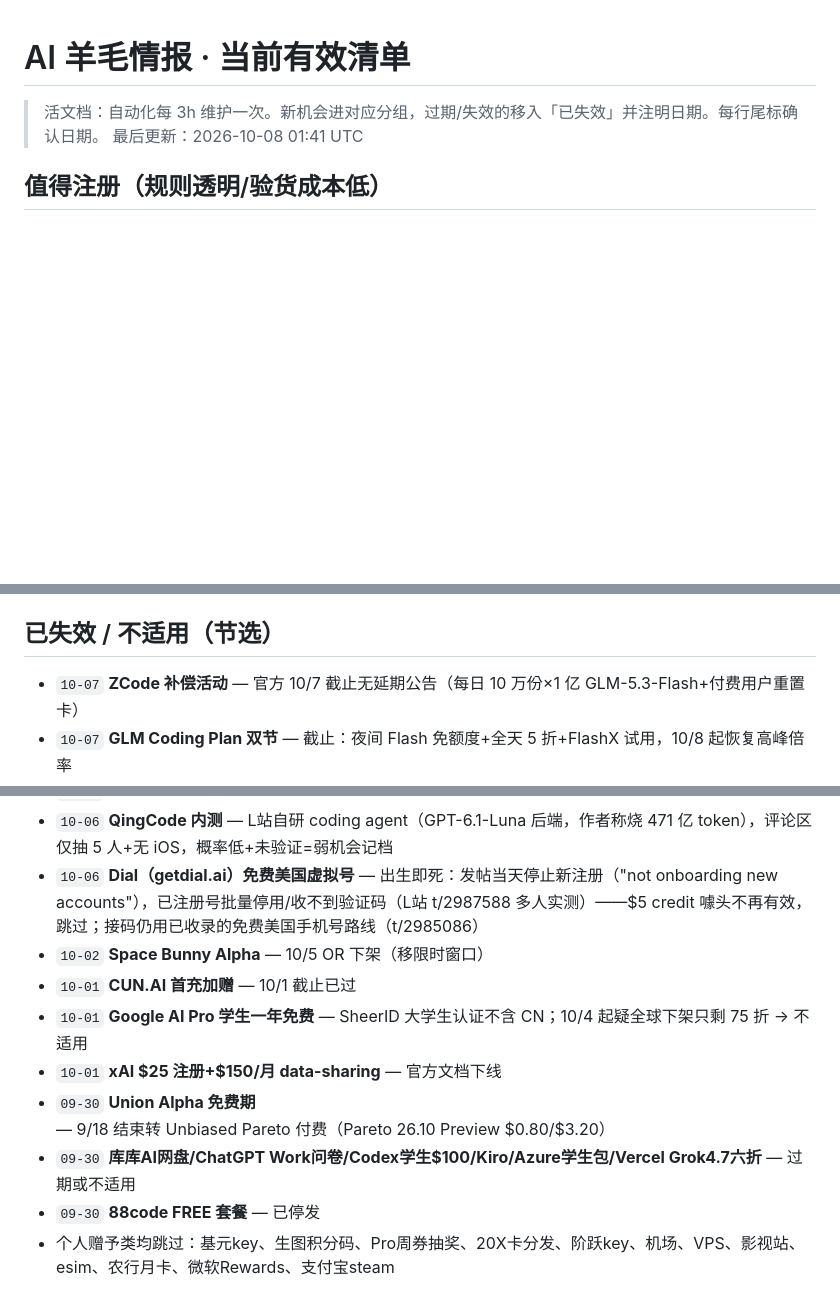
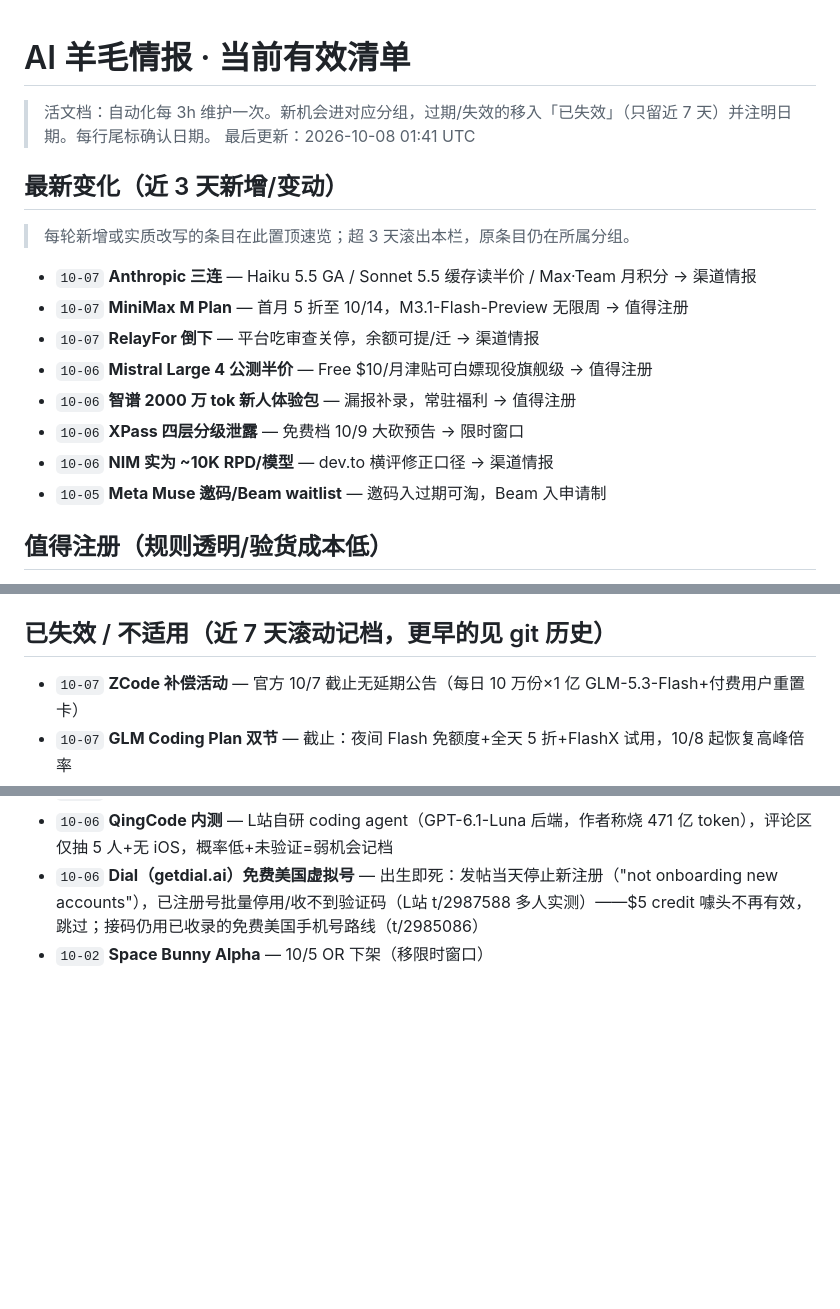
Before and after one commit to LISOP9527/ai-briefings, a Markdown page: deals/current.md, 3 parts joined by grey strips. Drawn GitHub-style; blank space fills up the shorter version.

Commit message:
deals: add 最新变化 section, prune 已失效 to rolling 7d
Co-Authored-By: Devin AI <158243242+devin-ai-integration[bot]@users.noreply.github.com>

```diff
--- a/deals/current.md
+++ b/deals/current.md
@@ -1,7 +1,20 @@
 # AI 羊毛情报 · 当前有效清单
 
-> 活文档：自动化每 3h 维护一次。新机会进对应分组，过期/失效的移入「已失效」并注明日期。每行尾标确认日期。
+> 活文档：自动化每 3h 维护一次。新机会进对应分组，过期/失效的移入「已失效」（只留近 7 天）并注明日期。每行尾标确认日期。
 > 最后更新：2026-10-08 01:41 UTC
+
+## 最新变化（近 3 天新增/变动）
+
+> 每轮新增或实质改写的条目在此置顶速览；超 3 天滚出本栏，原条目仍在所属分组。
+
+- `10-07` **Anthropic 三连** — Haiku 5.5 GA / Sonnet 5.5 缓存读半价 / Max·Team 月积分 → 渠道情报
+- `10-07` **MiniMax M Plan** — 首月 5 折至 10/14，M3.1-Flash-Preview 无限周 → 值得注册
+- `10-07` **RelayFor 倒下** — 平台吃审查关停，余额可提/迁 → 渠道情报
+- `10-06` **Mistral Large 4 公测半价** — Free $10/月津贴可白嫖现役旗舰级 → 值得注册
+- `10-06` **智谱 2000 万 tok 新人体验包** — 漏报补录，常驻福利 → 值得注册
+- `10-06` **XPass 四层分级泄露** — 免费档 10/9 大砍预告 → 限时窗口
+- `10-06` **NIM 实为 ~10K RPD/模型** — dev.to 横评修正口径 → 渠道情报
+- `10-05` **Meta Muse 邀码/Beam waitlist** — 邀码入过期可淘，Beam 入申请制
 
 ## 值得注册（规则透明/验货成本低）
 
@@ -163,7 +176,7 @@
 - **OpenAI 定向 $50 礼品卡** — 非公开申请、邮件定向发放（美区/美元账户）；动作=翻注册邮箱含垃圾箱。`10-06`
 - **高校/edu 学生包（高中生不适用，仅记档）** — Gemini 学生一年（18+ 大学生 SheerID，不含中国大陆/港澳/加拿大）、Codex 学生 $100、ChatGPT Back to School 4 个月 Plus、SuperGrok 学生 2 个月、Cursor 学生一年 Pro、火山方舟高校 1 亿 tok、Kiro/AWS/Azure 学生包——均需高等教育身份验证。`10-04`
 
-## 已失效 / 不适用（节选）
+## 已失效 / 不适用（近 7 天滚动记档，更早的见 git 历史）
 
 - `10-07` **ZCode 补偿活动** — 官方 10/7 截止无延期公告（每日 10 万份×1 亿 GLM-5.3-Flash+付费用户重置卡）
 - `10-07` **GLM Coding Plan 双节** — 截止：夜间 Flash 免额度+全天 5 折+FlashX 试用，10/8 起恢复高峰倍率
@@ -199,10 +212,3 @@
 - `10-06` **QingCode 内测** — L站自研 coding agent（GPT-6.1-Luna 后端，作者称烧 471 亿 token），评论区仅抽 5 人+无 iOS，概率低+未验证=弱机会记档
 - `10-06` **Dial（getdial.ai）免费美国虚拟号** — 出生即死：发帖当天停止新注册（"not onboarding new accounts"），已注册号批量停用/收不到验证码（L站 t/2987588 多人实测）——$5 credit 噱头不再有效，跳过；接码仍用已收录的免费美国手机号路线（t/2985086）
 - `10-02` **Space Bunny Alpha** — 10/5 OR 下架（移限时窗口）
-- `10-01` **CUN.AI 首充加赠** — 10/1 截止已过
-- `10-01` **Google AI Pro 学生一年免费** — SheerID 大学生认证不含 CN；10/4 起疑全球下架只剩 75 折 → 不适用
-- `10-01` **xAI $25 注册+$150/月 data-sharing** — 官方文档下线
-- `09-30` **Union Alpha 免费期** — 9/18 结束转 Unbiased Pareto 付费（Pareto 26.10 Preview $0.80/$3.20）
-- `09-30` **库库AI网盘/ChatGPT Work问卷/Codex学生$100/Kiro/Azure学生包/Vercel Grok4.7六折** — 过期或不适用
-- `09-30` **88code FREE 套餐** — 已停发
-- 个人赠予类均跳过：基元key、生图积分码、Pro周券抽奖、20X卡分发、阶跃key、机场、VPS、影视站、esim、农行月卡、微软Rewards、支付宝steam
```
